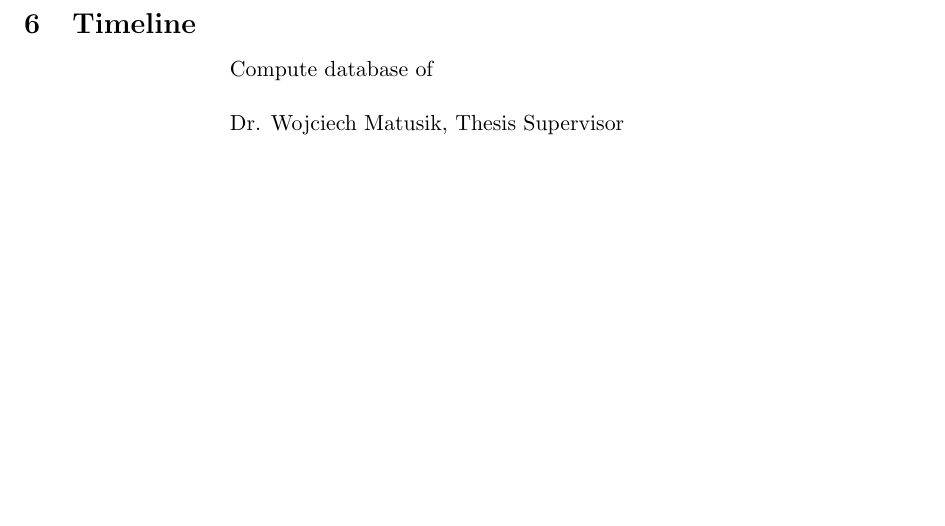
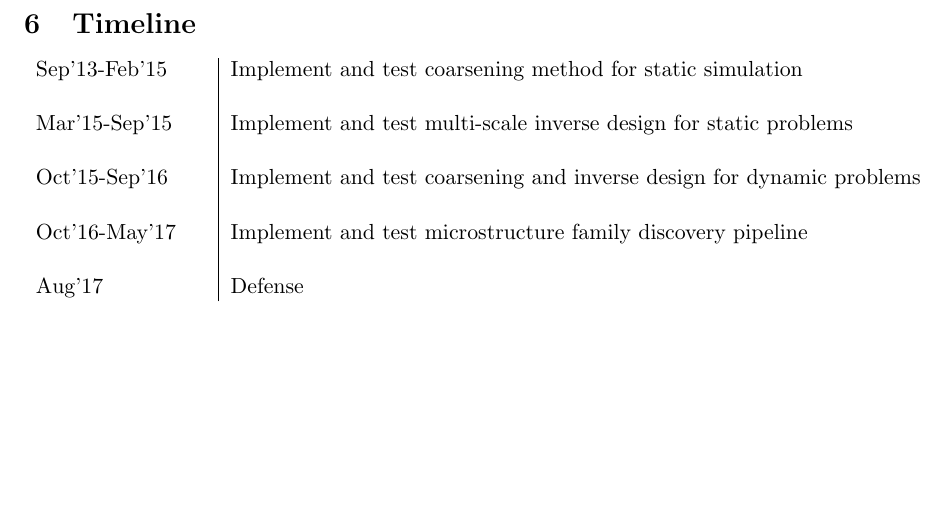
Before and after one commit to desaic/Thesis, a LaTeX document (proposal/proposal.tex, which reads proposal/timeline.tex): part of page 18 of 23, cut so that both start at the same text. Compiled offline with pdfLaTeX.

Commit message:
timeline.

```diff
--- a/proposal/timeline.tex
+++ b/proposal/timeline.tex
@@ -1,7 +1,13 @@
 \newpage
 \section{Timeline}
-\begin{tabular} {L{3cm} L{10cm}}
-  & Compute database of\\
-     &\\
-  & Dr. Wojciech Matusik, Thesis Supervisor
+\begin{tabular} {L{3cm}| l}
+Sep'13-Feb'15  & Implement and test coarsening method for static simulation\\
+\\
+Mar'15-Sep'15 & Implement and test multi-scale inverse design for static problems\\
+\\
+Oct'15-Sep'16 & Implement and test coarsening and inverse design for dynamic problems\\
+\\
+Oct'16-May'17 & Implement and test microstructure family discovery pipeline\\
+\\
+Aug'17 & Defense
 \end{tabular}
```
